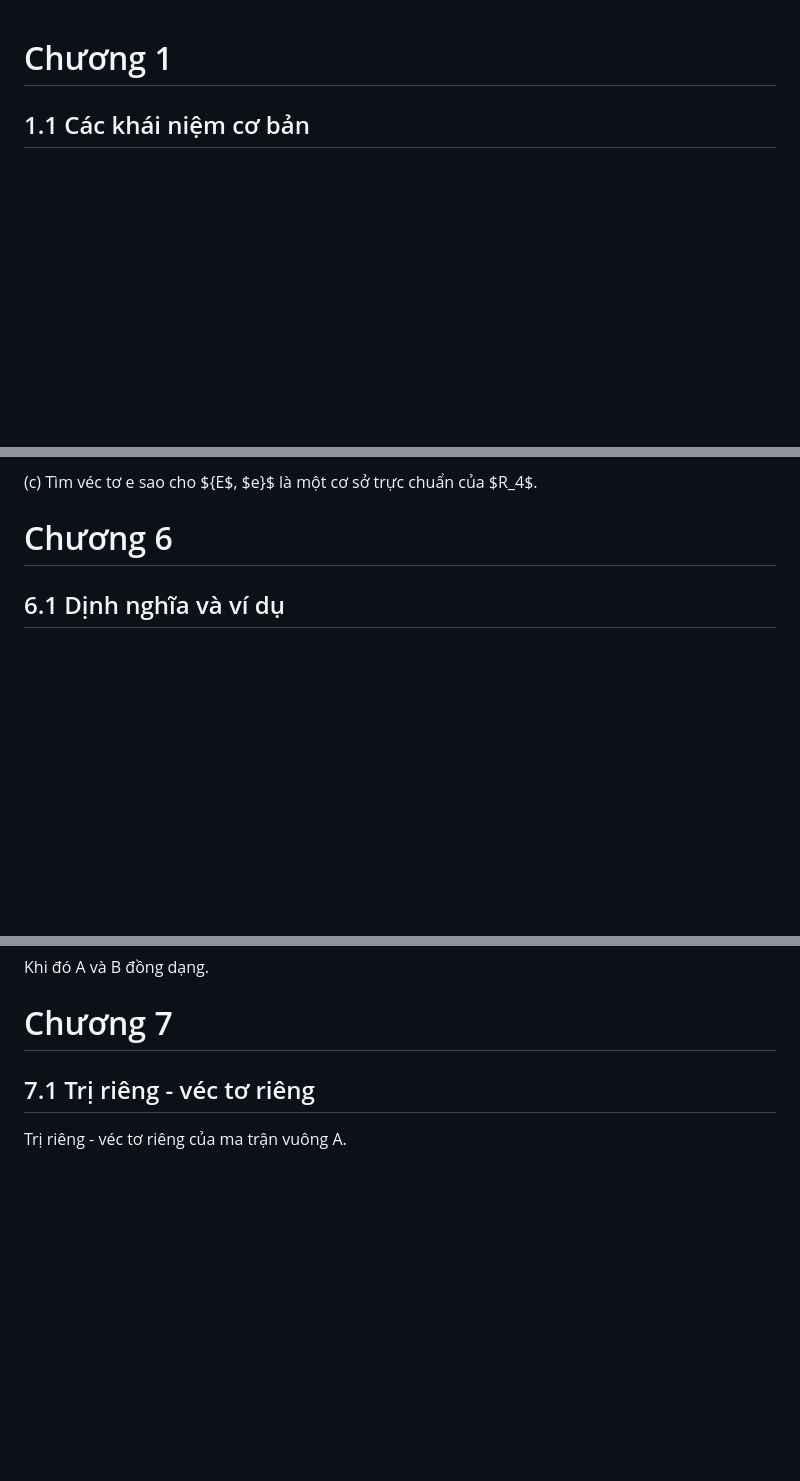
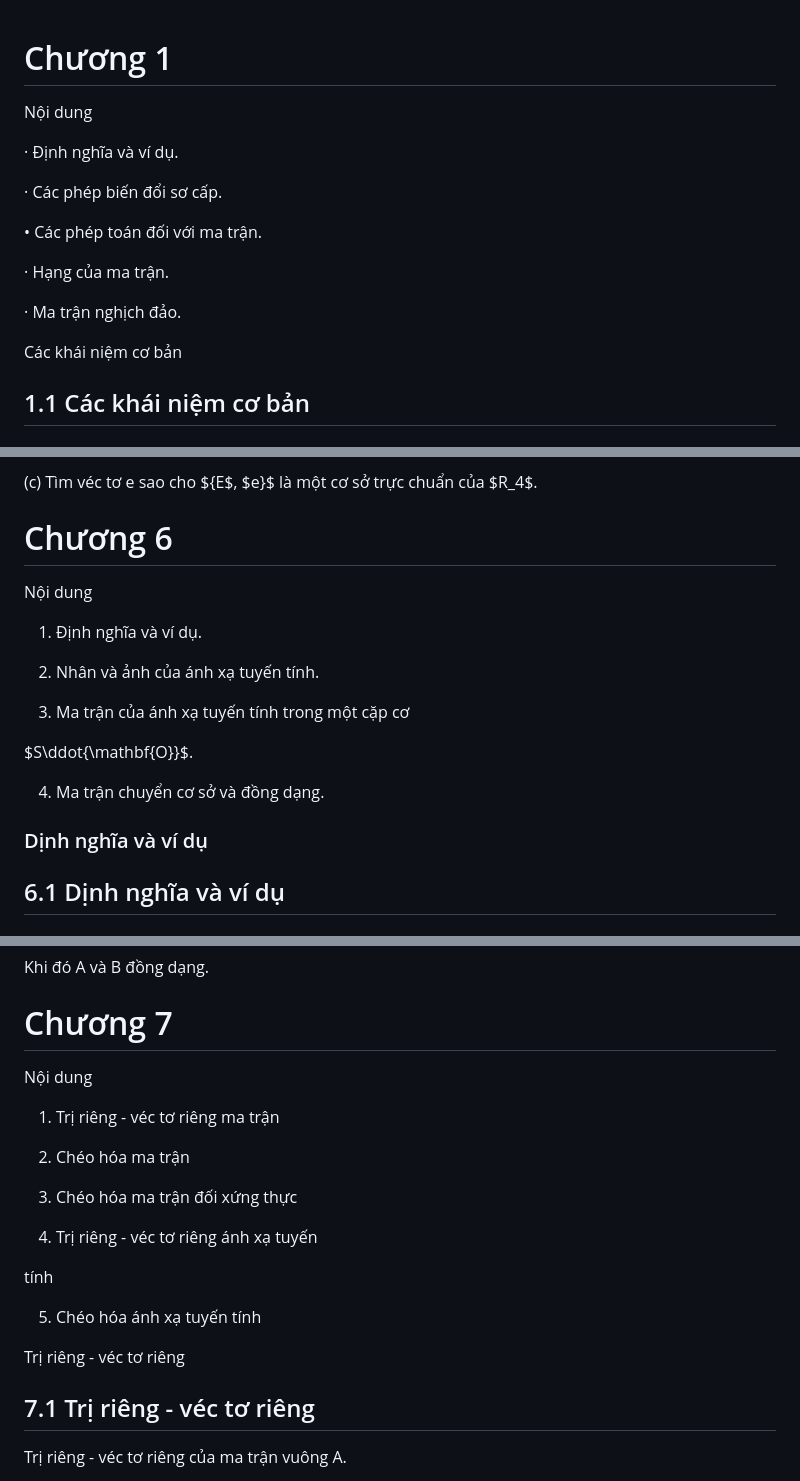
Before and after one commit to hiepnguyen-99/RAG-Solve-Math, a Markdown page: data/extracted/giao_trinh_4.md, 3 parts joined by grey strips. Drawn GitHub-style; blank space fills up the shorter version.

```diff
--- a/data/extracted/giao_trinh_4.md
+++ b/data/extracted/giao_trinh_4.md
@@ -1,4 +1,18 @@
 # Chương 1
+
+Nội dung
+
+· Định nghĩa và ví dụ.
+
+· Các phép biến đổi sơ cấp.
+
+• Các phép toán đối với ma trận.
+
+· Hạng của ma trận.
+
+· Ma trận nghịch đảo.
+
+Các khái niệm cơ bản
 
 ## 1.1 Các khái niệm cơ bản
 
@@ -2159,6 +2246,20 @@ $ U: \begin{cases} x_1 + x_2 - x_3 + x_4 = 0, \\ 2x_1 - x_2 + x_3 + 2x_4 = 0. \e
 
 # Chương 6
 
+Nội dung
+
+1) Định nghĩa và ví dụ.
+
+2) Nhân và ảnh của ánh xạ tuyến tính.
+
+3) Ma trận của ánh xạ tuyến tính trong một cặp cơ
+
+$S\ddot{\mathbf{O}}$.
+
+4) Ma trận chuyển cơ sở và đồng dạng.
+
+### Dịnh nghĩa và ví dụ
+
 ## 6.1 Dịnh nghĩa và ví dụ
 
 ### Định nghĩa 6.1 (Ánh xạ) Cho 2 tập hợp khác rỗng X, Y. Ánh xạ f từ X đến Y là một quy tắc sao cho
@@ -2597,6 +2698,22 @@ Khi đó A và B đồng dạng.
 
 # Chương 7
 
+Nội dung
+
+1) Trị riêng - véc tơ riêng ma trận
+
+2) Chéo hóa ma trận
+
+3) Chéo hóa ma trận đối xứng thực
+
+4) Trị riêng - véc tơ riêng ánh xạ tuyến
+
+tính
+
+5) Chéo hóa ánh xạ tuyến tính
+
+Trị riêng - véc tơ riêng
+
 ## 7.1 Trị riêng - véc tơ riêng
 
 Trị riêng - véc tơ riêng của ma trận vuông A.
```
Also changed, not shown: other parts of data/extracted/giao_trinh_4.md (+83 -0 lines).
